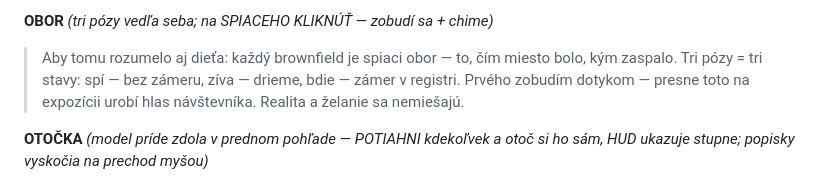
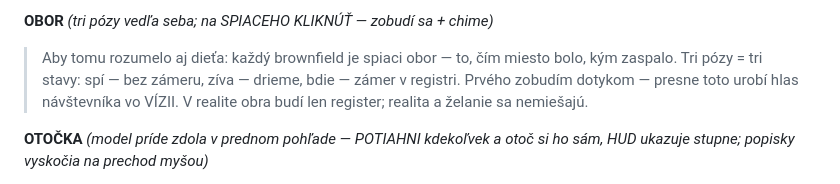
Before and after one commit to leumasdam/zazni-mesto, a Markdown page: PRESLOV.md, the part around the change. Drawn GitHub-style.

Commit message:
PRESLOV: obor demo rámcované ako Vízia
Co-Authored-By: Claude Opus 4.8 (1M context) <noreply@anthropic.com>

```diff
--- a/PRESLOV.md
+++ b/PRESLOV.md
@@ -64,7 +64,7 @@ Mechanika = koncept: scroll doslova rozsvecuje 113 skutočných polygónov regis
 **OBOR** *(tri pózy vedľa seba; na SPIACEHO KLIKNÚŤ — zobudí sa + chime)*
 > Aby tomu rozumelo aj dieťa: každý brownfield je spiaci obor — to, čím miesto bolo, kým zaspalo.
 > Tri pózy = tri stavy: spí — bez zámeru, zíva — drieme, bdie — zámer v registri.
-> Prvého zobudím dotykom — presne toto na expozícii urobí hlas návštevníka. Realita a želanie sa nemiešajú.
+> Prvého zobudím dotykom — presne toto urobí hlas návštevníka vo VÍZII. V realite obra budí len register; realita a želanie sa nemiešajú.
 
 **OTOČKA** *(model príde zdola v prednom pohľade — POTIAHNI kdekoľvek a otoč si ho sám, HUD ukazuje stupne; popisky vyskočia na prechod myšou)*
 > Expozícia z každej strany: model, tablety, dotyková obrazovka pri hrane, návštevník.
```
